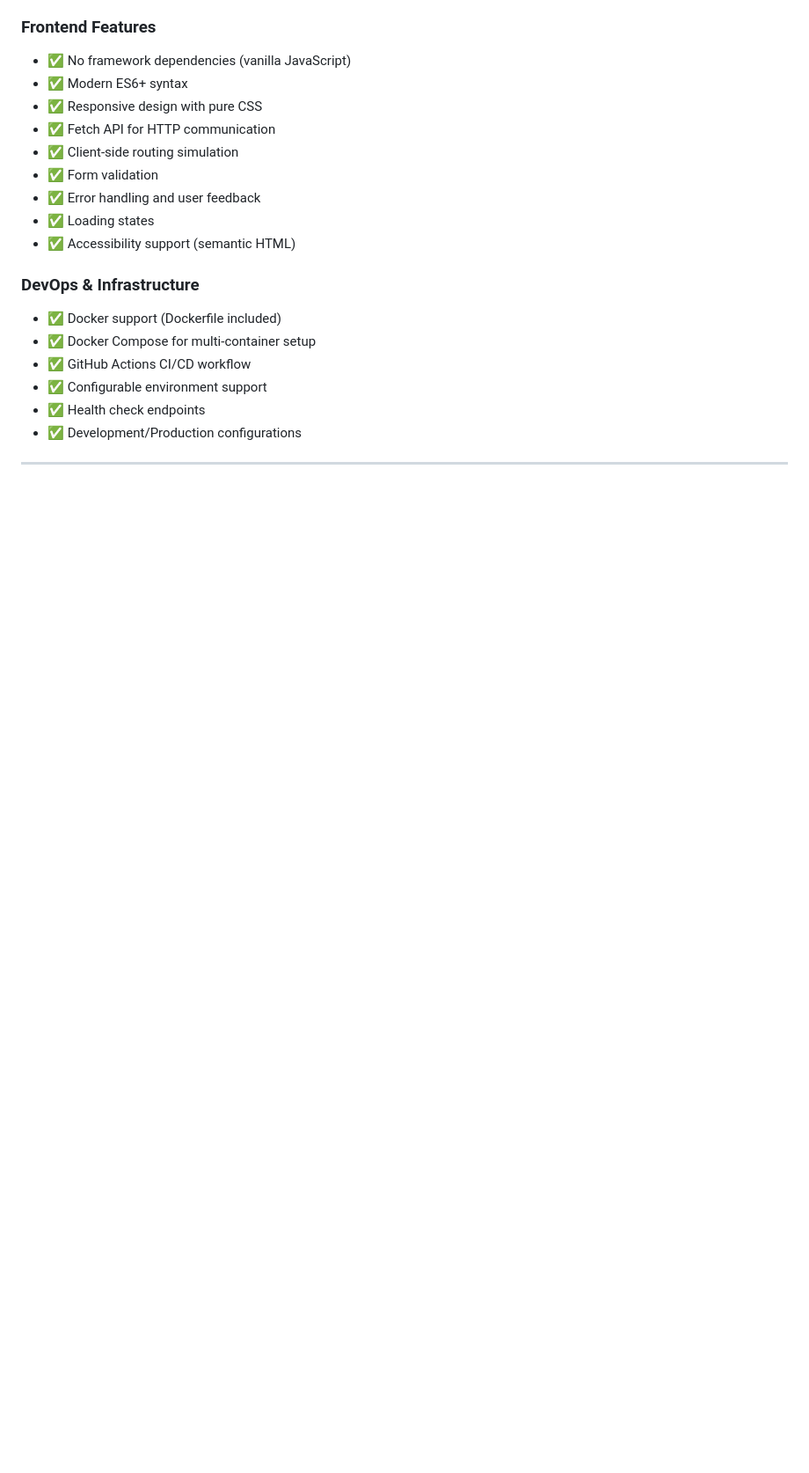
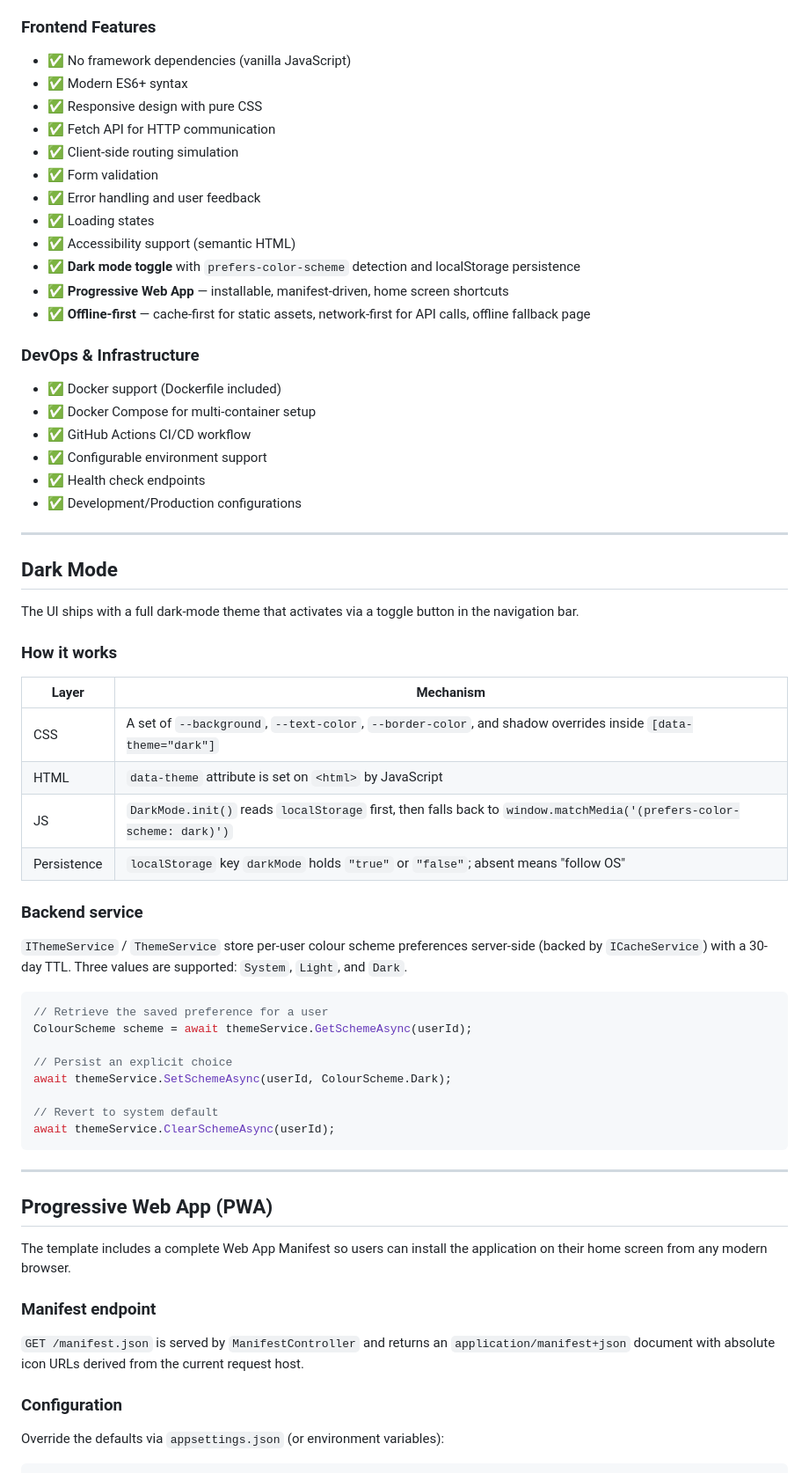
Before and after one commit to Sarmkadan/aspnet-spa-template, a Markdown page: README.md, the part around one of its changes. Shown at 88% size. Drawn GitHub-style; blank space fills up the shorter version.

Commit message:
docs: document dark mode, PWA manifest, and offline-first features in README

````diff
--- a/README.md
+++ b/README.md
@@ -186,6 +189,9 @@ aspnet-spa-template/
 - ✅ Error handling and user feedback
 - ✅ Loading states
 - ✅ Accessibility support (semantic HTML)
+- ✅ **Dark mode toggle** with `prefers-color-scheme` detection and localStorage persistence
+- ✅ **Progressive Web App** — installable, manifest-driven, home screen shortcuts
+- ✅ **Offline-first** — cache-first for static assets, network-first for API calls, offline fallback page
 
 ### DevOps & Infrastructure
 - ✅ Docker support (Dockerfile included)
@@ -194,3 +200,48 @@ aspnet-spa-template/
 - ✅ Configurable environment support
 - ✅ Health check endpoints
 - ✅ Development/Production configurations
+
+---
+
+## Dark Mode
+
+The UI ships with a full dark-mode theme that activates via a toggle button in the navigation bar.
+
+### How it works
+
+| Layer | Mechanism |
+|---|---|
+| CSS | A set of `--background`, `--text-color`, `--border-color`, and shadow overrides inside `[data-theme="dark"]` |
+| HTML | `data-theme` attribute is set on `<html>` by JavaScript |
+| JS | `DarkMode.init()` reads `localStorage` first, then falls back to `window.matchMedia('(prefers-color-scheme: dark)')` |
+| Persistence | `localStorage` key `darkMode` holds `"true"` or `"false"`; absent means "follow OS" |
+
+### Backend service
+
+`IThemeService` / `ThemeService` store per-user colour scheme preferences server-side (backed by `ICacheService`) with a 30-day TTL. Three values are supported: `System`, `Light`, and `Dark`.
+
+```csharp
+// Retrieve the saved preference for a user
+ColourScheme scheme = await themeService.GetSchemeAsync(userId);
+
+// Persist an explicit choice
+await themeService.SetSchemeAsync(userId, ColourScheme.Dark);
+
+// Revert to system default
+await themeService.ClearSchemeAsync(userId);
+```
+
+---
+
+## Progressive Web App (PWA)
+
+The template includes a complete Web App Manifest so users can install the application on their home screen from any modern browser.
+
+### Manifest endpoint
+
+`GET /manifest.json` is served by `ManifestController` and returns an `application/manifest+json` document with absolute icon URLs derived from the current request host.
+
+### Configuration
+
+Override the defaults via `appsettings.json` (or environment variables):
+
````
Also changed, not shown: other parts of README.md (+78 -0 lines).
